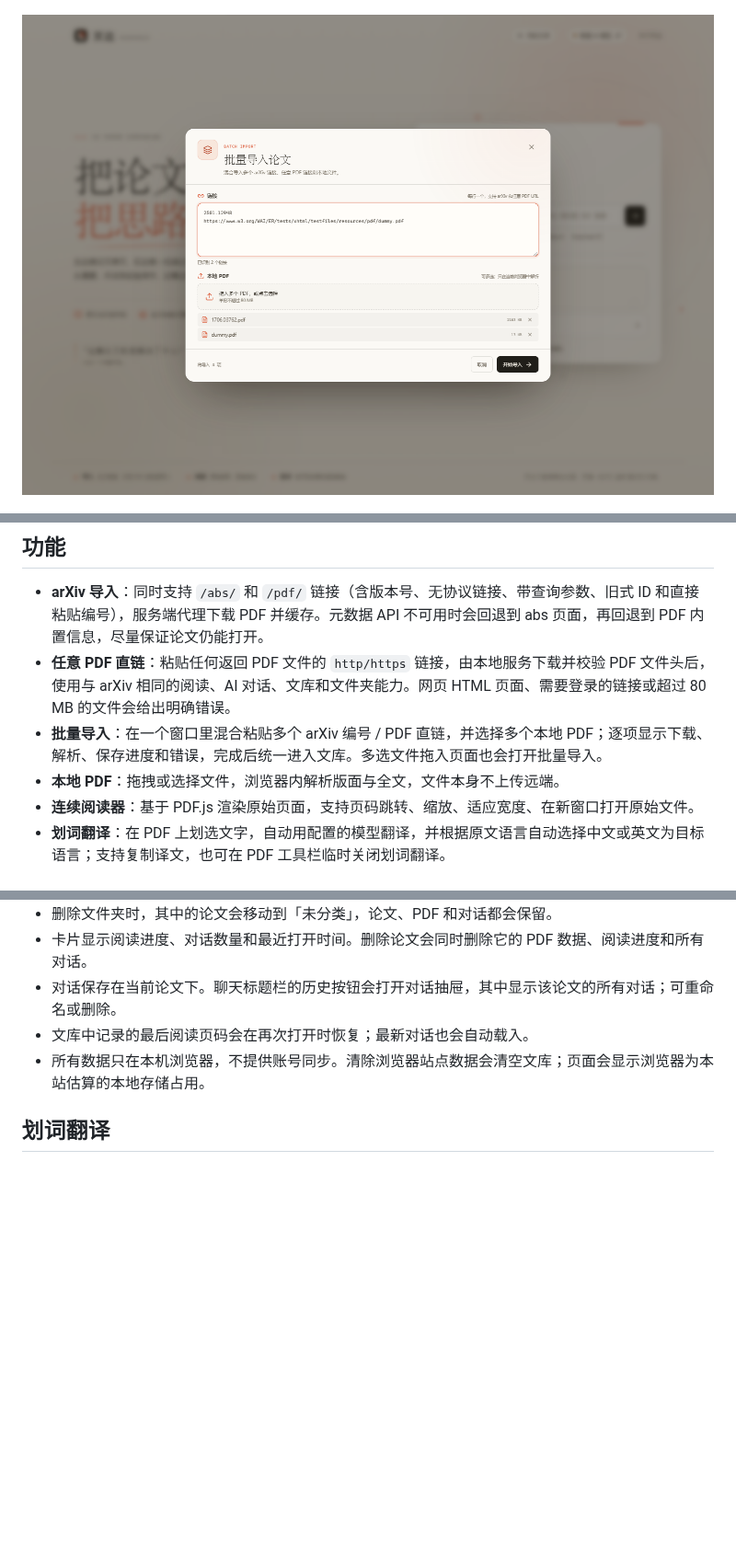
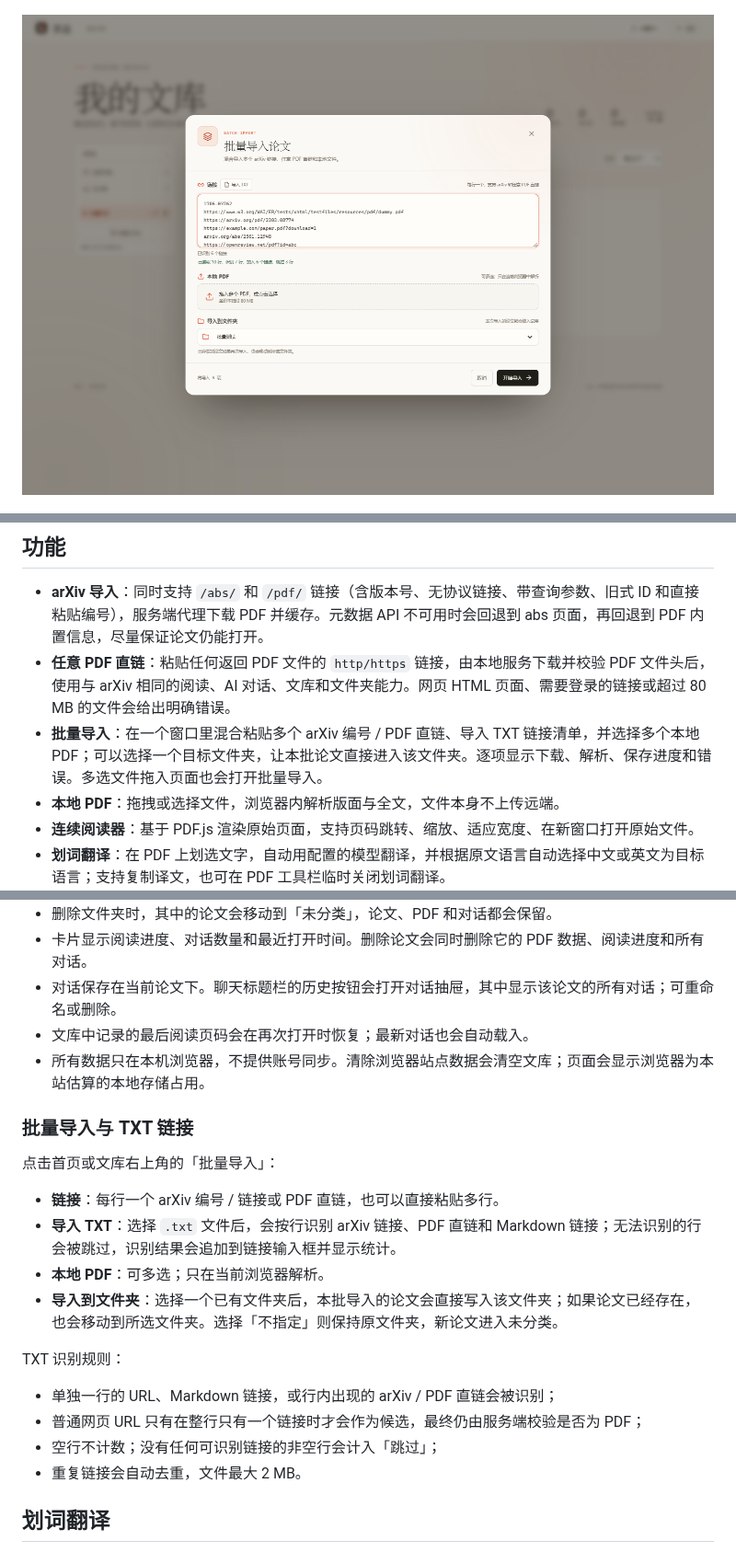
Before and after one commit to ScallopShark-ai/page-margin, a Markdown page: README.md, 3 parts joined by grey strips. Shown at 92% size. Drawn GitHub-style; pictures changed too: docs/preview-batch.png; blank space fills up the shorter version.

```diff
--- a/README.md
+++ b/README.md
@@ -18,7 +18,7 @@
 
 - **arXiv 导入**：同时支持 `/abs/` 和 `/pdf/` 链接（含版本号、无协议链接、带查询参数、旧式 ID 和直接粘贴编号），服务端代理下载 PDF 并缓存。元数据 API 不可用时会回退到 abs 页面，再回退到 PDF 内置信息，尽量保证论文仍能打开。
 - **任意 PDF 直链**：粘贴任何返回 PDF 文件的 `http/https` 链接，由本地服务下载并校验 PDF 文件头后，使用与 arXiv 相同的阅读、AI 对话、文库和文件夹能力。网页 HTML 页面、需要登录的链接或超过 80 MB 的文件会给出明确错误。
-- **批量导入**：在一个窗口里混合粘贴多个 arXiv 编号 / PDF 直链，并选择多个本地 PDF；逐项显示下载、解析、保存进度和错误，完成后统一进入文库。多选文件拖入页面也会打开批量导入。
+- **批量导入**：在一个窗口里混合粘贴多个 arXiv 编号 / PDF 直链、导入 TXT 链接清单，并选择多个本地 PDF；可以选择一个目标文件夹，让本批论文直接进入该文件夹。逐项显示下载、解析、保存进度和错误。多选文件拖入页面也会打开批量导入。
 - **本地 PDF**：拖拽或选择文件，浏览器内解析版面与全文，文件本身不上传远端。
 - **连续阅读器**：基于 PDF.js 渲染原始页面，支持页码跳转、缩放、适应宽度、在新窗口打开原始文件。
 - **划词翻译**：在 PDF 上划选文字，自动用配置的模型翻译，并根据原文语言自动选择中文或英文为目标语言；支持复制译文，也可在 PDF 工具栏临时关闭划词翻译。
@@ -138,6 +138,22 @@ PORT=8787
 - 文库中记录的最后阅读页码会在再次打开时恢复；最新对话也会自动载入。
 - 所有数据只在本机浏览器，不提供账号同步。清除浏览器站点数据会清空文库；页面会显示浏览器为本站估算的本地存储占用。
 
+### 批量导入与 TXT 链接
+
+点击首页或文库右上角的「批量导入」：
+
+- **链接**：每行一个 arXiv 编号 / 链接或 PDF 直链，也可以直接粘贴多行。
+- **导入 TXT**：选择 `.txt` 文件后，会按行识别 arXiv 链接、PDF 直链和 Markdown 链接；无法识别的行会被跳过，识别结果会追加到链接输入框并显示统计。
+- **本地 PDF**：可多选；只在当前浏览器解析。
+- **导入到文件夹**：选择一个已有文件夹后，本批导入的论文会直接写入该文件夹；如果论文已经存在，也会移动到所选文件夹。选择「不指定」则保持原文件夹，新论文进入未分类。
+
+TXT 识别规则：
+
+- 单独一行的 URL、Markdown 链接，或行内出现的 arXiv / PDF 直链会被识别；
+- 普通网页 URL 只有在整行只有一个链接时才会作为候选，最终仍由服务端校验是否为 PDF；
+- 空行不计数；没有任何可识别链接的非空行会计入「跳过」；
+- 重复链接会自动去重，文件最大 2 MB。
+
 ## 划词翻译
 
 - 在 PDF 原文上拖选文字，停顿约 0.3 秒后自动出现翻译浮层并开始请求。
```
Also changed, not shown: other parts of README.md (+6 -1 lines), 6 other files.
